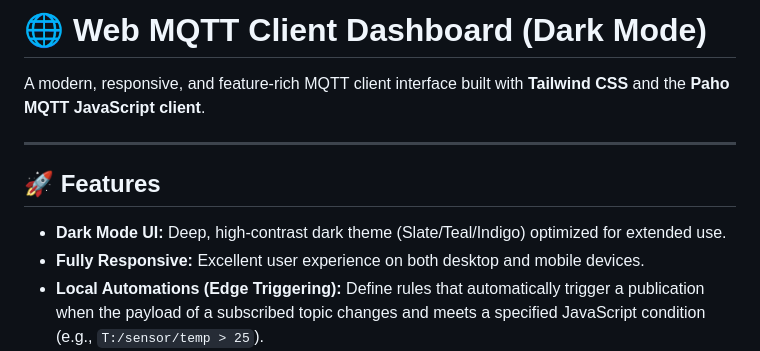
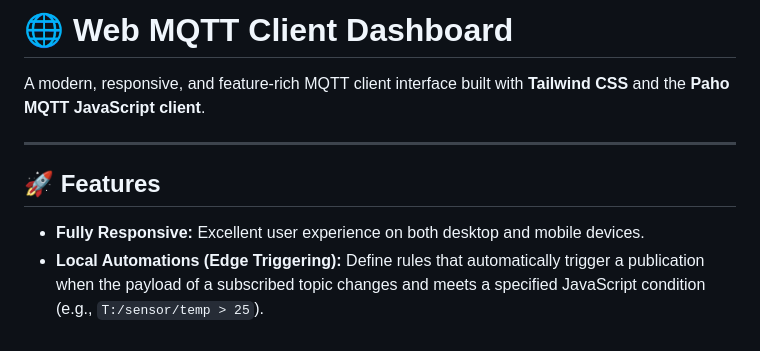
Before and after one commit to dan-dealmeida/DansSimpleMqttControler, a Markdown page: README.md, the part around the change. Rendered like a GitHub page.

Commit message:
Update README to remove dark mode reference
Removed dark mode feature mention from README.

```diff
--- a/README.md
+++ b/README.md
@@ -1,4 +1,4 @@
-# 🌐 Web MQTT Client Dashboard (Dark Mode)
+# 🌐 Web MQTT Client Dashboard
 
 A modern, responsive, and feature-rich MQTT client interface built with **Tailwind CSS** and the **Paho MQTT JavaScript client**.
 
@@ -6,7 +6,6 @@ A modern, responsive, and feature-rich MQTT client interface built with **Tailwi
 
 ## 🚀 Features
 
-* **Dark Mode UI:** Deep, high-contrast dark theme (Slate/Teal/Indigo) optimized for extended use.
 * **Fully Responsive:** Excellent user experience on both desktop and mobile devices.
 * **Local Automations (Edge Triggering):** Define rules that automatically trigger a publication when the payload of a subscribed topic changes and meets a specified JavaScript condition (e.g., `T:/sensor/temp > 25`).
 * **Persistent Configuration:** Connection settings and automations are saved locally using `localStorage`.
```
